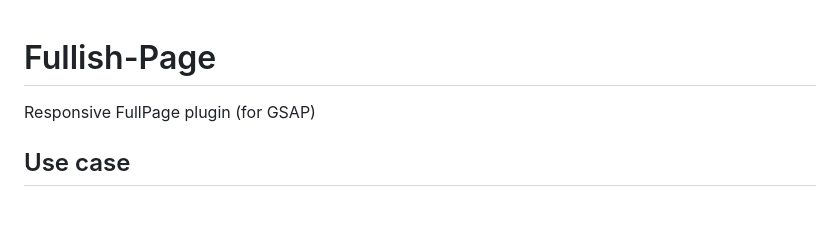
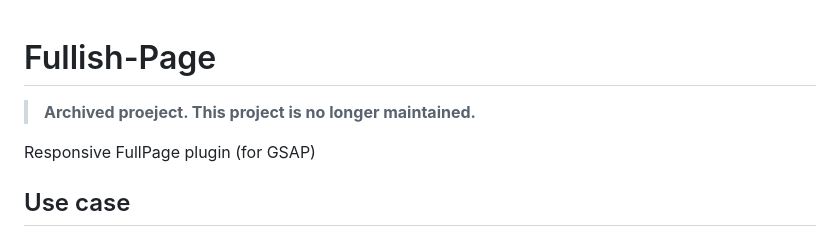
Before and after one commit to iorippi/fullish-page, a Markdown page: README.md, the part around the change. Rendered like a GitHub page; blank space fills up the shorter version.

Commit message:
Archive message

```diff
--- a/README.md
+++ b/README.md
@@ -1,4 +1,6 @@
 # Fullish-Page
+
+> __Archived proeject. This project is no longer maintained.__
 
 Responsive FullPage plugin (for GSAP)
 
```
